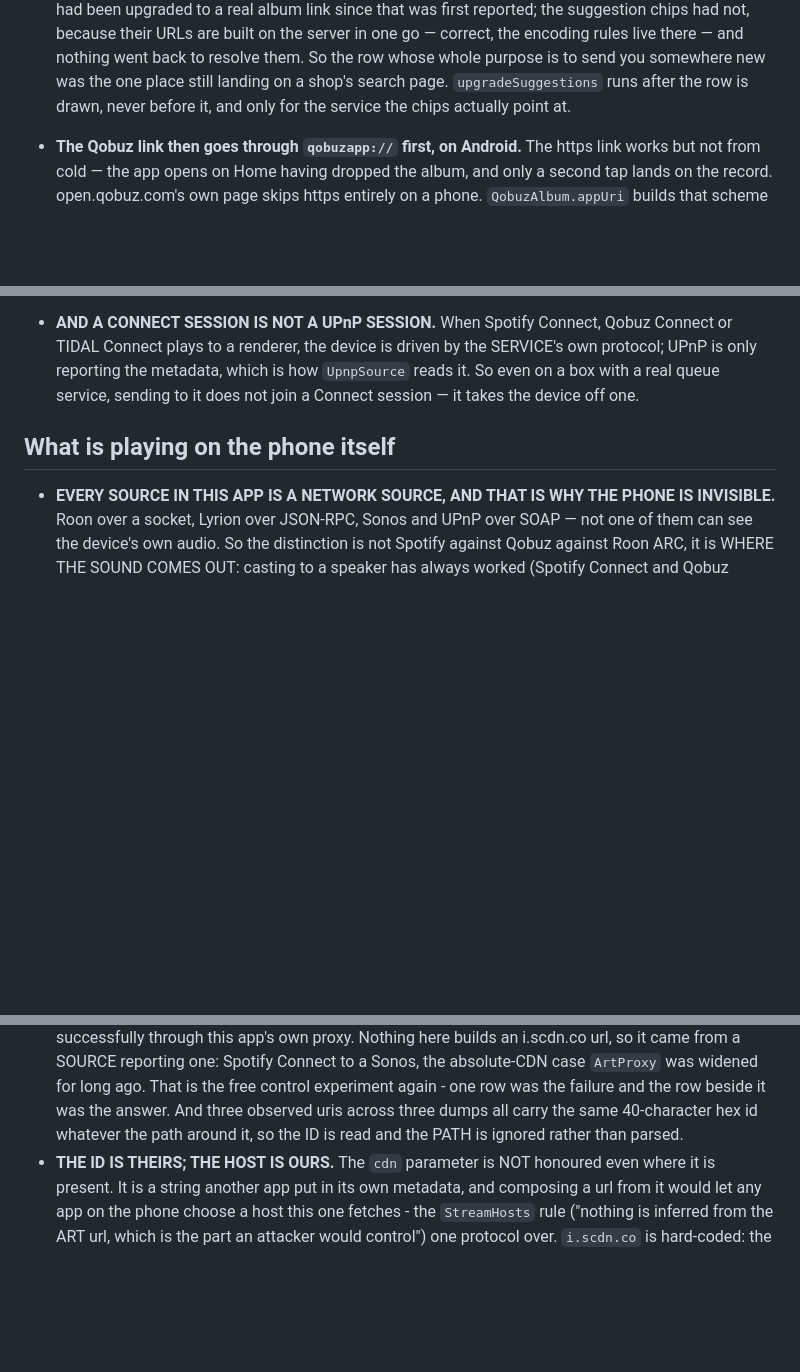
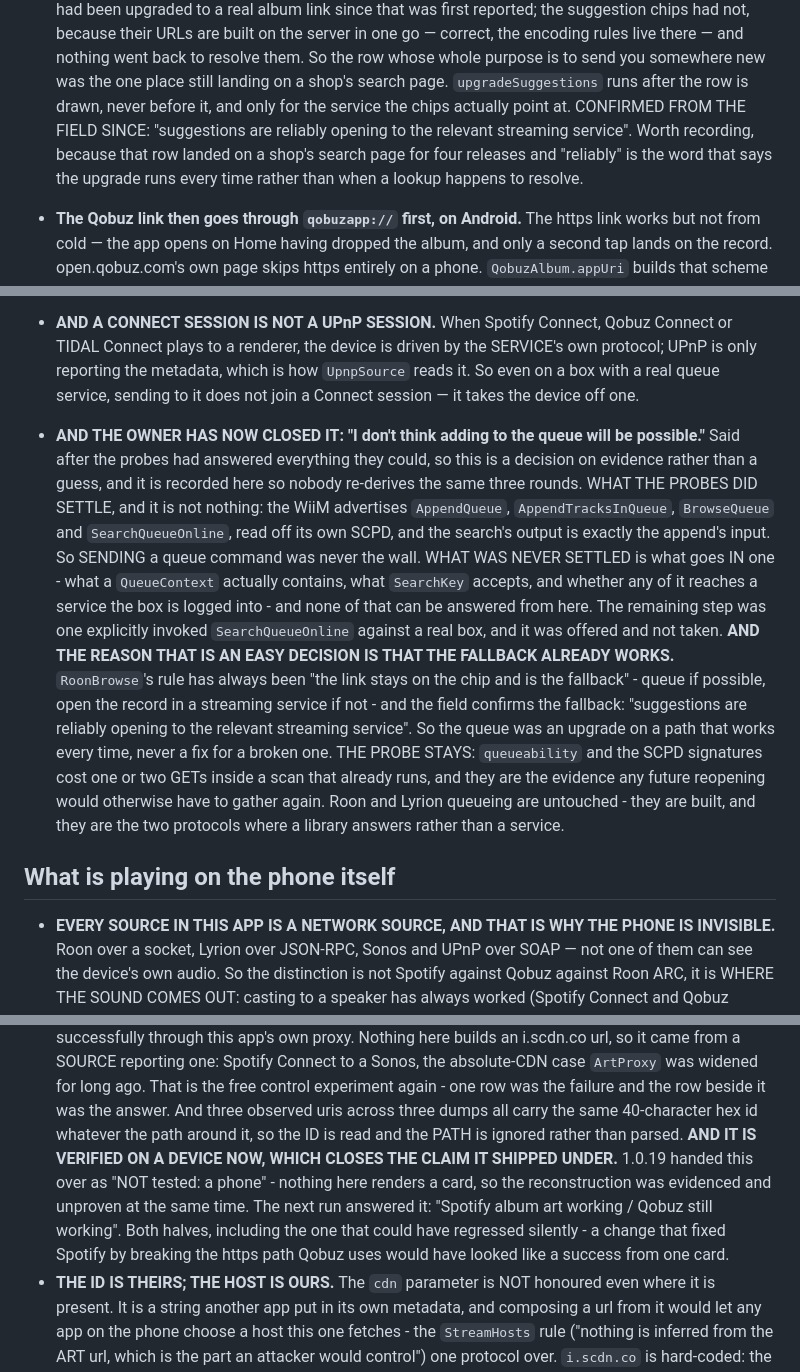
Before and after one commit to meltface-80/MusicD-Share-Card, a Markdown page: CLAUDE.md, 3 parts joined by grey strips. GitHub-like rendering; blank space fills up the shorter version.

Commit message:
Record the field verification, and close the UPnP queue question
Three confirmations off a real device and one decision. No code changes
and no version bump — nothing installable moved.

1.0.19 shipped saying "NOT tested: a phone", because nothing here
renders a card. That claim is closed: "Spotify album art working /
Qobuz still working". Both halves matter — a change that fixed Spotify
by breaking the plain-https path Qobuz uses would have looked like a
success from one card, and the second line is what rules it out.

The suggestion links are confirmed too: "reliably opening to the
relevant streaming service". That row landed on a shop's search page
for four releases, so it is worth recording, and "reliably" is the word
that says upgradeSuggestions runs every time rather than only when a
lookup happens to resolve.

And the owner has closed the UPnP queue exploration: "I don't think
adding to the queue will be possible." Recorded with what the probes DID
settle, so nobody re-derives the same three rounds — the WiiM advertises
AppendQueue, AppendTracksInQueue, BrowseQueue and SearchQueueOnline off
its own SCPD, and the search's output is exactly the append's input, so
sending a queue command was never the wall. What was never settled is
what goes IN one, and that cannot be answered from here. The remaining
step was one explicitly invoked SearchQueueOnline against a real box; it
was offered and not taken.

The probe stays. queueability and the SCPD signatures cost one or two
GETs inside a scan that already runs, and they are the evidence any
future reopening would otherwise have to gather again. Roon and Lyrion
queueing are untouched.

Tested: the core suite and the check list, which is all a documentation
change can be. Nothing in the build moved.

Co-Authored-By: Claude Opus 5 <noreply@anthropic.com>
Claude-Session: https://claude.ai/code/session_01TSfJDBKc2FhU5S1cmG6x5N

```diff
--- a/CLAUDE.md
+++ b/CLAUDE.md
@@ -1420,7 +1420,11 @@ was simply not there, however carefully the DIDL was parsed.
   back to resolve them. So the row whose whole purpose is to send you somewhere
   new was the one place still landing on a shop's search page. `upgradeSuggestions`
   runs after the row is drawn, never before it, and only for the service the
-  chips actually point at.
+  chips actually point at. CONFIRMED FROM THE FIELD SINCE:
+  "suggestions are reliably opening to the relevant streaming service". Worth
+  recording, because that row landed on a shop's search page for four releases
+  and "reliably" is the word that says the upgrade runs every time rather than
+  when a lookup happens to resolve.
 - **The Qobuz link then goes through `qobuzapp://` first, on Android.** The
   https link works but not from cold — the app opens on Home having dropped the
   album, and only a second tap lands on the record. open.qobuz.com's own page
@@ -2155,6 +2159,29 @@ was simply not there, however carefully the DIDL was parsed.
   SERVICE's own protocol; UPnP is only reporting the metadata, which is how
   `UpnpSource` reads it. So even on a box with a real queue service, sending to
   it does not join a Connect session — it takes the device off one.
+- **AND THE OWNER HAS NOW CLOSED IT: "I don't think adding to the queue will be
+  possible."** Said after the probes had answered everything they could, so
+  this is a decision on evidence rather than a guess, and it is recorded here so
+  nobody re-derives the same three rounds.
+  WHAT THE PROBES DID SETTLE, and it is not nothing: the WiiM advertises
+  `AppendQueue`, `AppendTracksInQueue`, `BrowseQueue` and `SearchQueueOnline`,
+  read off its own SCPD, and the search's output is exactly the append's input.
+  So SENDING a queue command was never the wall. WHAT WAS NEVER SETTLED is what
+  goes IN one - what a `QueueContext` actually contains, what `SearchKey`
+  accepts, and whether any of it reaches a service the box is logged into - and
+  none of that can be answered from here. The remaining step was one explicitly
+  invoked `SearchQueueOnline` against a real box, and it was offered and not
+  taken.
+  **AND THE REASON THAT IS AN EASY DECISION IS THAT THE FALLBACK ALREADY
+  WORKS.** `RoonBrowse`'s rule has always been "the link stays on the chip and
+  is the fallback" - queue if possible, open the record in a streaming service
+  if not - and the field confirms the fallback: "suggestions are reliably
+  opening to the relevant streaming service". So the queue was an upgrade on a
+  path that works every time, never a fix for a broken one. THE PROBE STAYS:
+  `queueability` and the SCPD signatures cost one or two GETs inside a scan that
+  already runs, and they are the evidence any future reopening would otherwise
+  have to gather again. Roon and Lyrion queueing are untouched - they are built,
+  and they are the two protocols where a library answers rather than a service.
 
 ## What is playing on the phone itself
 
@@ -2234,6 +2261,13 @@ was simply not there, however carefully the DIDL was parsed.
   row beside it was the answer. And three observed uris across three dumps all
   carry the same 40-character hex id whatever the path around it, so the ID is
   read and the PATH is ignored rather than parsed.
+  **AND IT IS VERIFIED ON A DEVICE NOW, WHICH CLOSES THE CLAIM IT SHIPPED
+  UNDER.** 1.0.19 handed this over as "NOT tested: a phone" - nothing here
+  renders a card, so the reconstruction was evidenced and unproven at the same
+  time. The next run answered it: "Spotify album art working / Qobuz still
+  working". Both halves, including the one that could have regressed silently -
+  a change that fixed Spotify by breaking the https path Qobuz uses would have
+  looked like a success from one card.
 - **THE ID IS THEIRS; THE HOST IS OURS.** The `cdn` parameter is NOT honoured
   even where it is present. It is a string another app put in its own metadata,
   and composing a url from it would let any app on the phone choose a host this
```
